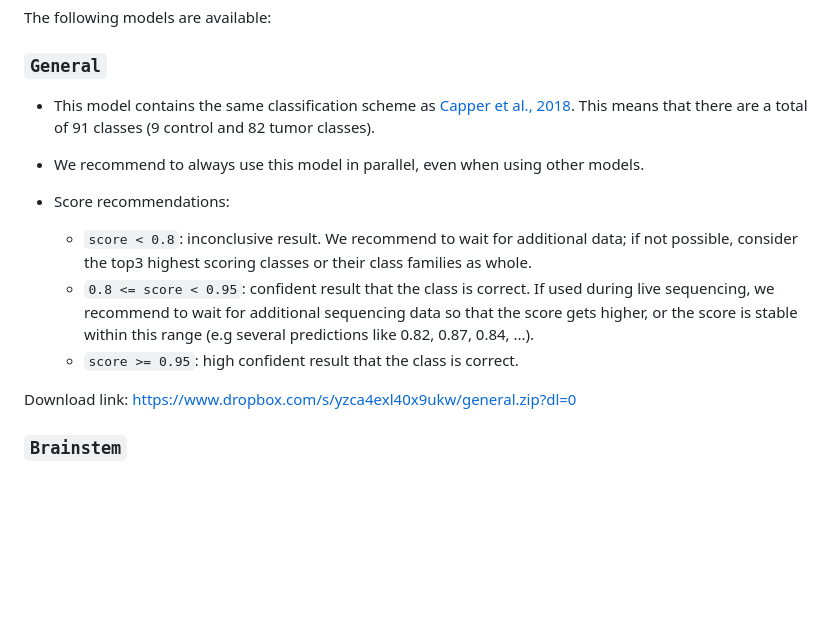
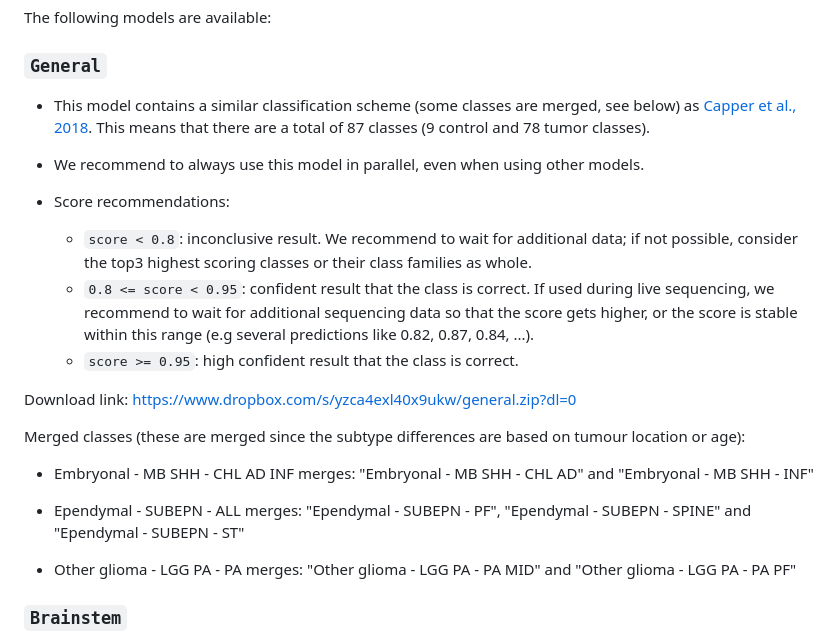
Before and after one commit to marcpaga/sturgeon, a Markdown page: README.md, the part around the change. Rendered like a GitHub page; blank space fills up the shorter version.

```diff
--- a/README.md
+++ b/README.md
@@ -52,7 +52,7 @@ The following models are available:
 
 ### `General`
 
-- This model contains the same classification scheme as [Capper et al., 2018](https://doi.org/10.1038/nature26000). This means that there are a total of 91 classes (9 control and 82 tumor classes).
+- This model contains a similar classification scheme (some classes are merged, see below) as [Capper et al., 2018](https://doi.org/10.1038/nature26000). This means that there are a total of 87 classes (9 control and 78 tumor classes).
 - We recommend to always use this model in parallel, even when using other models.
 - Score recommendations:
 
@@ -61,6 +61,15 @@ The following models are available:
     - `score >= 0.95`: high confident result that the class is correct.
 
 Download link: https://www.dropbox.com/s/yzca4exl40x9ukw/general.zip?dl=0
+
+Merged classes (these are merged since the subtype differences are based on tumour location or age):
+
+- Embryonal - MB SHH - CHL AD INF merges: "Embryonal - MB SHH - CHL AD" and "Embryonal - MB SHH - INF"
+
+- Ependymal - SUBEPN - ALL merges: "Ependymal - SUBEPN - PF", "Ependymal - SUBEPN - SPINE" and "Ependymal - SUBEPN - ST"
+
+- Other glioma - LGG PA - PA merges: "Other glioma - LGG PA - PA MID" and "Other glioma - LGG PA - PA PF"
+
 
 ### `Brainstem`
 
```
